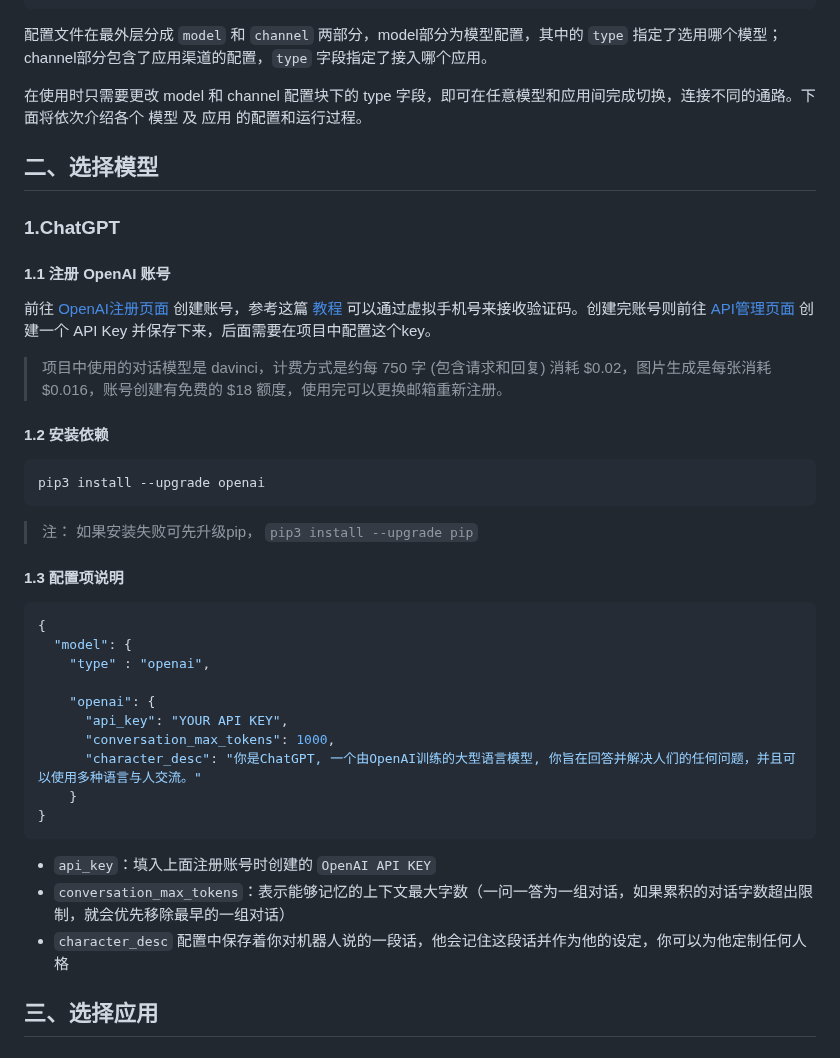
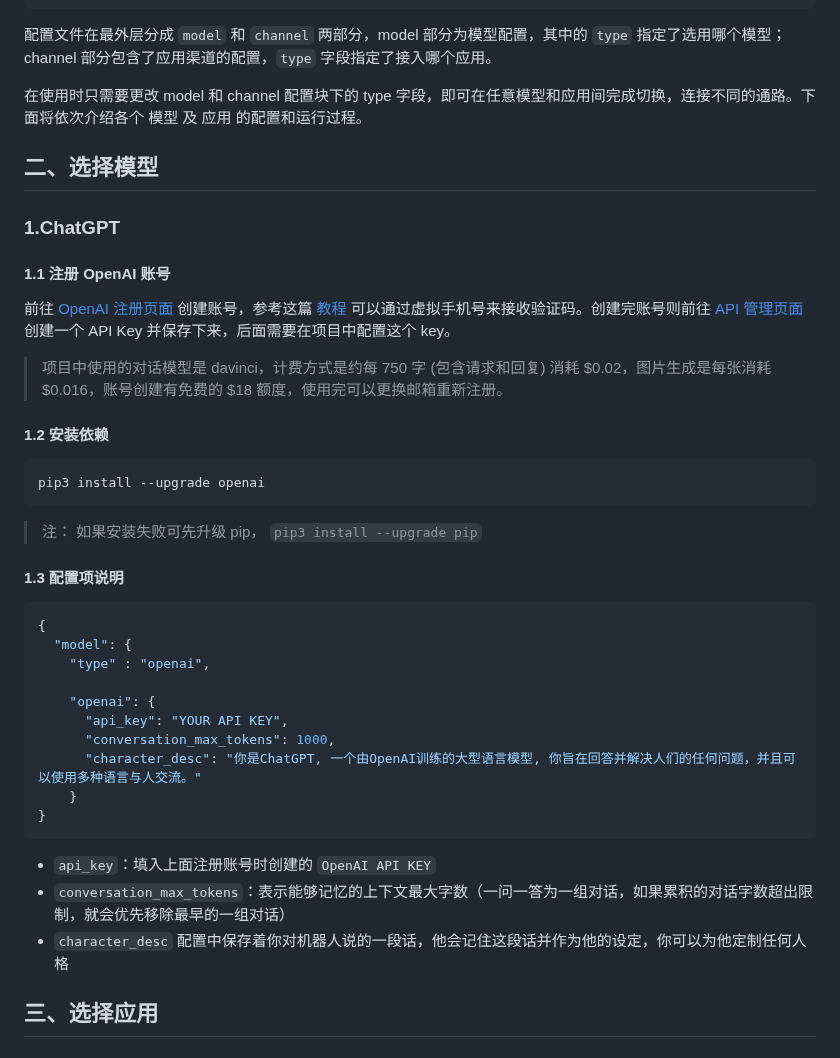
Before and after one commit to zhayujie/bot-on-anything, a Markdown page: README.md, the part around one of its changes. GitHub-like rendering.

````diff
--- a/README.md
+++ b/README.md
@@ -65,10 +67,10 @@ cp config-template.json config.json
   }
 }
 ```
-配置文件在最外层分成 `model` 和 `channel` 两部分，model部分为模型配置，其中的 `type` 指定了选用哪个模型；channel部分包含了应用渠道的配置，`type` 字段指定了接入哪个应用。
+
+配置文件在最外层分成 `model` 和 `channel` 两部分，model 部分为模型配置，其中的 `type` 指定了选用哪个模型；channel 部分包含了应用渠道的配置，`type` 字段指定了接入哪个应用。
 
 在使用时只需要更改 model 和 channel 配置块下的 type 字段，即可在任意模型和应用间完成切换，连接不同的通路。下面将依次介绍各个 模型 及 应用 的配置和运行过程。
-
 
 ## 二、选择模型
 
@@ -76,7 +78,7 @@ cp config-template.json config.json
 
 #### 1.1 注册 OpenAI 账号
 
-前往 [OpenAI注册页面](https://beta.openai.com/signup) 创建账号，参考这篇 [教程](https://www.cnblogs.com/damugua/p/16969508.html) 可以通过虚拟手机号来接收验证码。创建完账号则前往 [API管理页面](https://beta.openai.com/account/api-keys) 创建一个 API Key 并保存下来，后面需要在项目中配置这个key。
+前往 [OpenAI 注册页面](https://beta.openai.com/signup) 创建账号，参考这篇 [教程](https://www.cnblogs.com/damugua/p/16969508.html) 可以通过虚拟手机号来接收验证码。创建完账号则前往 [API 管理页面](https://beta.openai.com/account/api-keys) 创建一个 API Key 并保存下来，后面需要在项目中配置这个 key。
 
 > 项目中使用的对话模型是 davinci，计费方式是约每 750 字 (包含请求和回复) 消耗 $0.02，图片生成是每张消耗 $0.016，账号创建有免费的 $18 额度，使用完可以更换邮箱重新注册。
 
@@ -85,8 +87,8 @@ cp config-template.json config.json
 ```bash
 pip3 install --upgrade openai
 ```
-> 注： 如果安装失败可先升级pip， `pip3 install --upgrade pip`
 
+> 注： 如果安装失败可先升级 pip， `pip3 install --upgrade pip`
 
 #### 1.3 配置项说明
 
@@ -102,10 +104,10 @@ pip3 install --upgrade openai
     }
 }
 ```
-+ `api_key`：填入上面注册账号时创建的 `OpenAI API KEY`
-+ `conversation_max_tokens`：表示能够记忆的上下文最大字数（一问一答为一组对话，如果累积的对话字数超出限制，就会优先移除最早的一组对话）
-+ `character_desc` 配置中保存着你对机器人说的一段话，他会记住这段话并作为他的设定，你可以为他定制任何人格
 
+- `api_key`：填入上面注册账号时创建的 `OpenAI API KEY`
+- `conversation_max_tokens`：表示能够记忆的上下文最大字数（一问一答为一组对话，如果累积的对话字数超出限制，就会优先移除最早的一组对话）
+- `character_desc` 配置中保存着你对机器人说的一段话，他会记住这段话并作为他的设定，你可以为他定制任何人格
 
 ## 三、选择应用
 
````
Also changed, not shown: other parts of README.md (+87 -37 lines).
